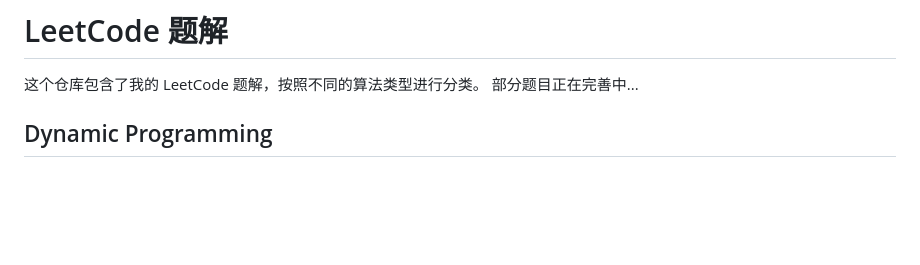
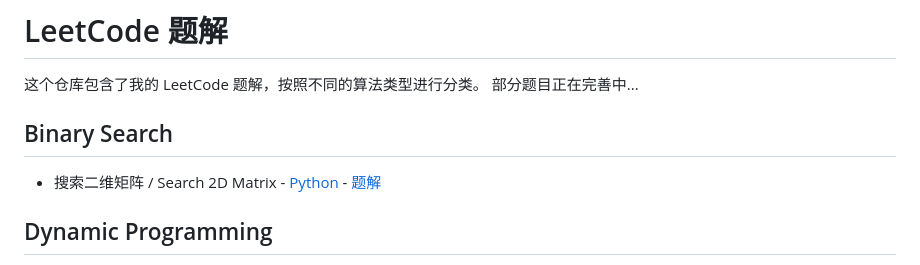
Before and after one commit to donghaozhang/Leetcode_play, a Markdown page: README.md, the part around the change. Drawn GitHub-style; blank space fills up the shorter version.

Commit message:
docs: update README structure
- Add Binary Search section with search 2d matrix problem
- Fix N-Queens II documentation link
- Maintain consistent formatting across all sections

```diff
--- a/README.md
+++ b/README.md
@@ -3,6 +3,8 @@
 这个仓库包含了我的 LeetCode 题解，按照不同的算法类型进行分类。
 部分题目正在完善中...
 
+## Binary Search
+* 搜索二维矩阵 / Search 2D Matrix - [Python](leetcode_questions/binary_search/search_2d_matrix/search_2d_matrix.py) - [题解](leetcode_questions/binary_search/search_2d_matrix/search_2d_matrix.md)
 
 ## Dynamic Programming
 
```
